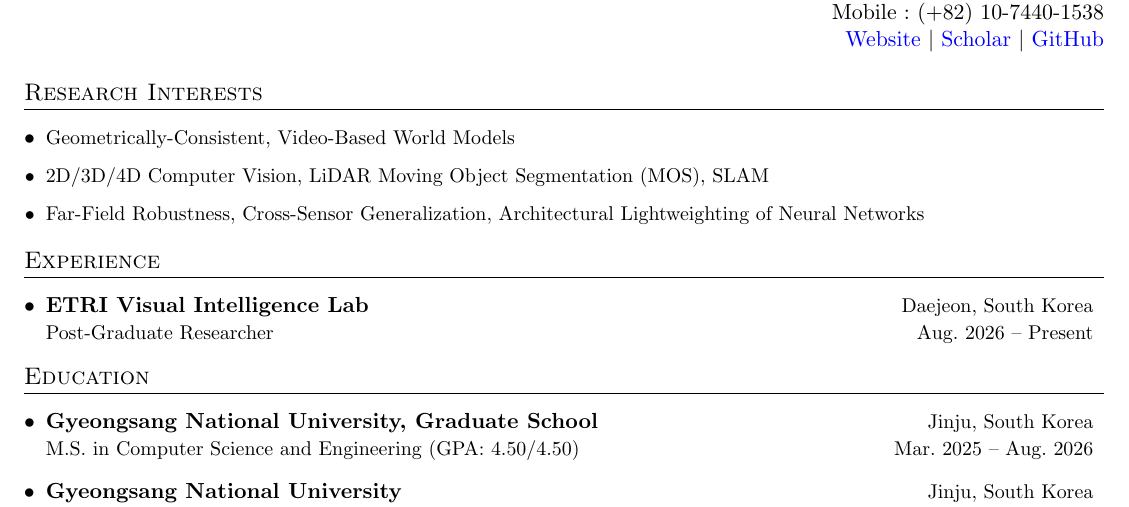
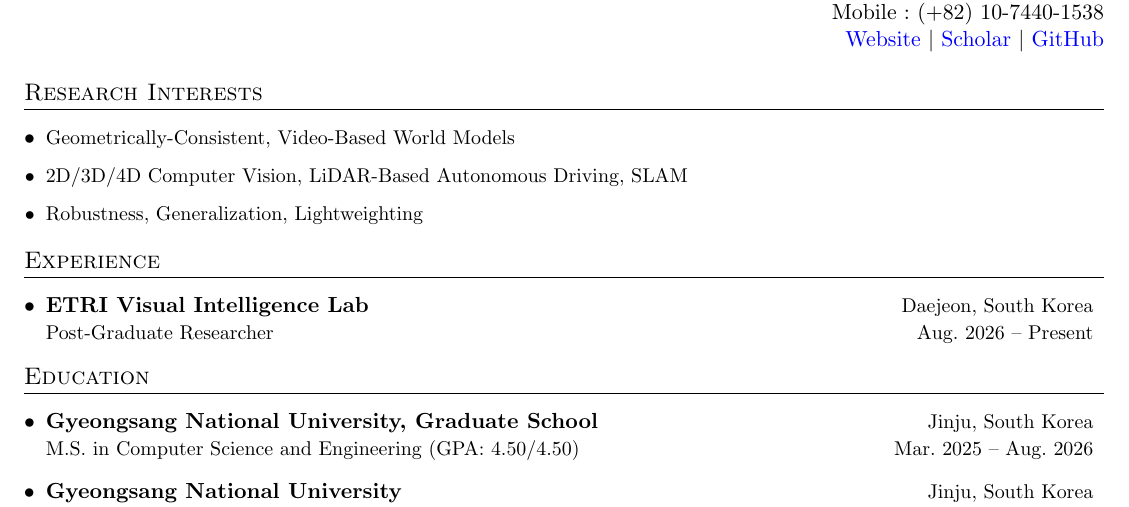
Before and after one commit to MinChoi0129/MinChoi0129.github.io, a LaTeX CV (cv-src/en/cv.tex): part of page 1 of 2, cut so that both start at the same text. Compiled offline with pdfLaTeX.

Commit message:
CV: broaden Research Interests wording
Drop the qualifiers (far-field, cross-sensor, neural-network architecture)
and keep the bare terms: Robustness, Generalization, Lightweighting. Also
widen LiDAR Moving Object Segmentation (MOS) to LiDAR-based autonomous
driving, so the line reads as a field rather than one task. PDFs rebuilt.

Co-Authored-By: Claude Opus 5 <noreply@anthropic.com>

```diff
--- a/cv-src/en/cv.tex
+++ b/cv-src/en/cv.tex
@@ -150,8 +150,8 @@
 \section{Research Interests}
 \resumeSubHeadingListStart
 \resumeSkills{Geometrically-Consistent, Video-Based World Models}
-\resumeSkills{2D/3D/4D Computer Vision, LiDAR Moving Object Segmentation (MOS), SLAM}
-\resumeSkills{Far-Field Robustness, Cross-Sensor Generalization, Architectural Lightweighting of Neural Networks}
+\resumeSkills{2D/3D/4D Computer Vision, LiDAR-Based Autonomous Driving, SLAM}
+\resumeSkills{Robustness, Generalization, Lightweighting}
 \resumeSubHeadingListEnd
 
 %-----------Experience-----------------
```
Also changed, not shown: cv-src/ko/cv.tex (+2 -2 lines), assets/pdf/cv-en.pdf, assets/pdf/cv-ko.pdf.
